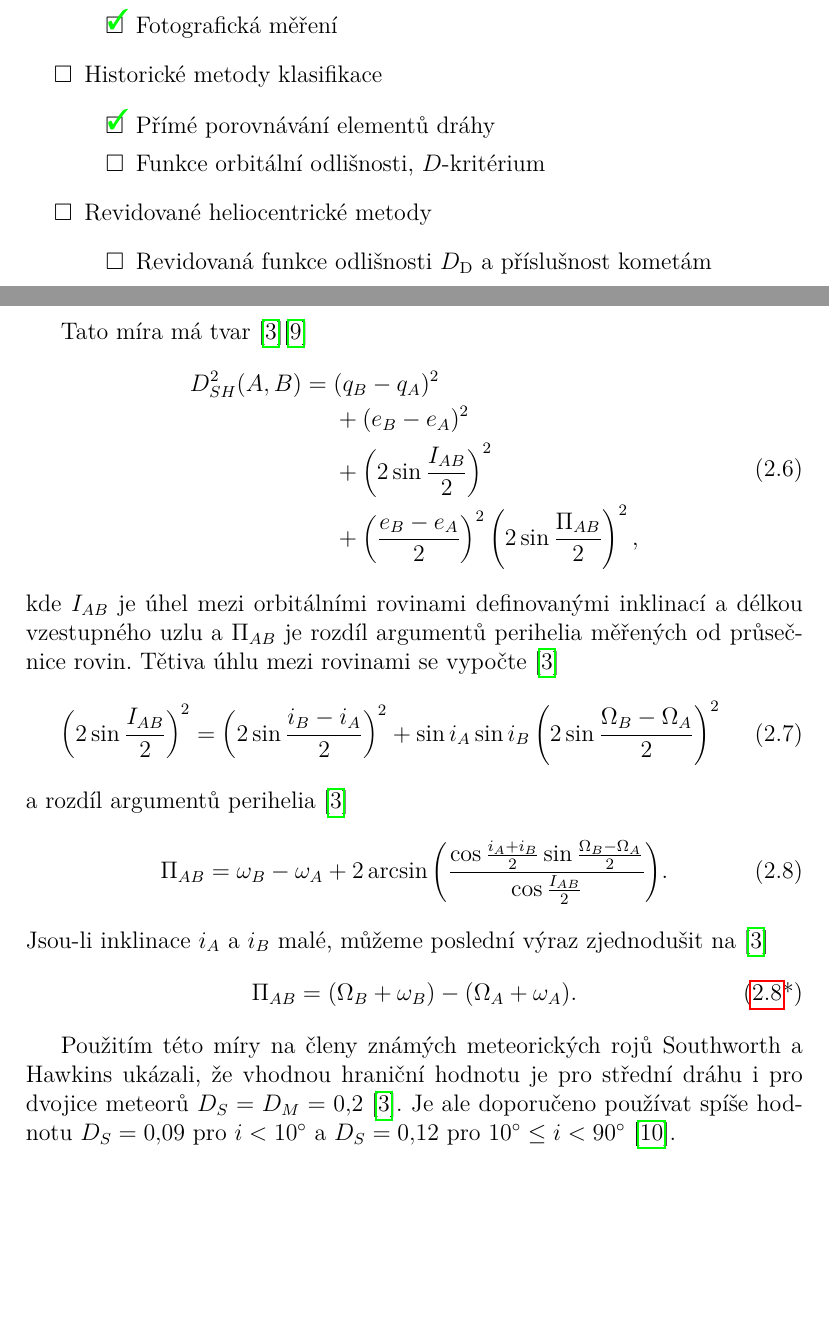
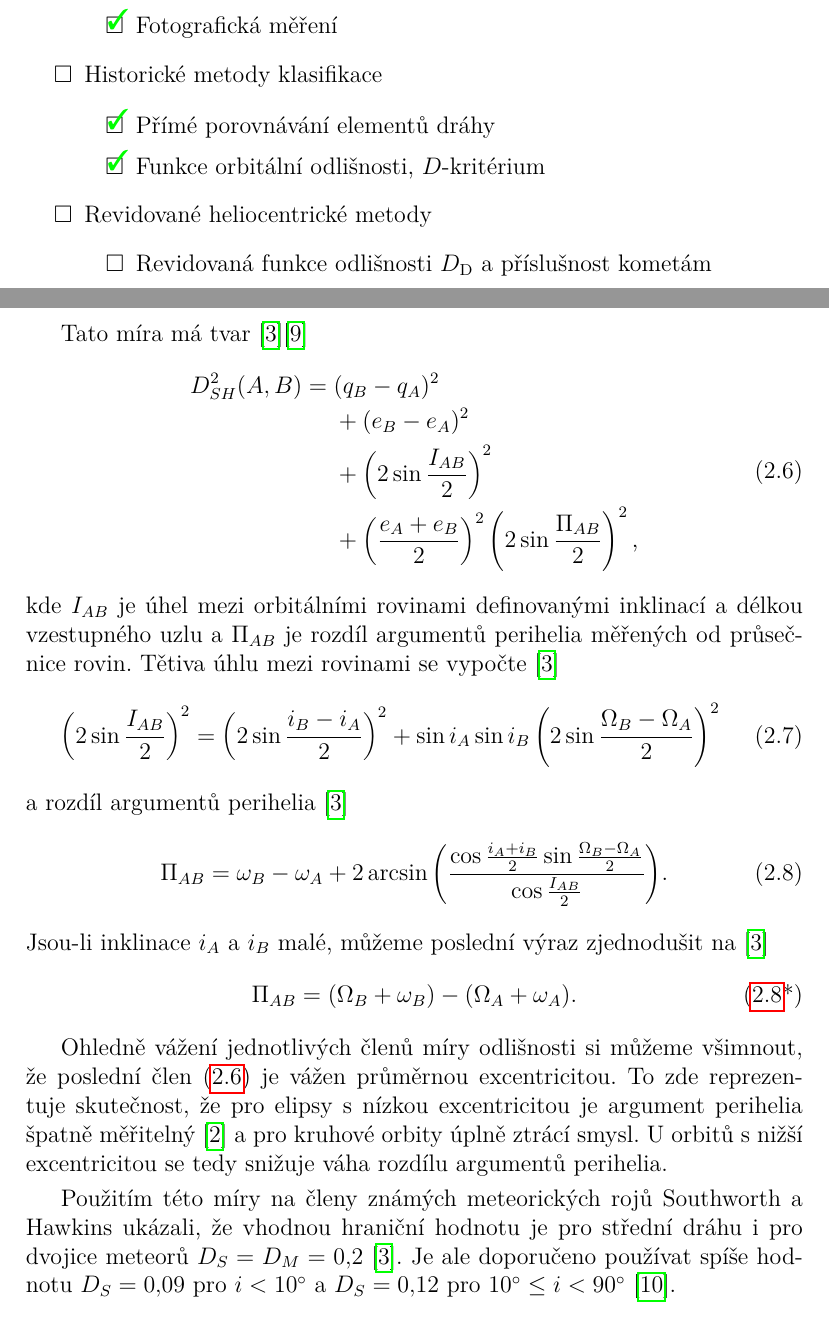
Before and after one commit to Akimayo/MeteorShowerIdentification, a LaTeX thesis (Thesis/MFF-BP-Ciesla-Michal.tex, which reads Thesis/kapitoly/historicke-metody-klasifikace.tex): two parts of pages 6 and 22 of 31, joined at a grey line, cut so that both start at the same text, the shorter picture padded with empty space. Compiled offline with pdfLaTeX.

Commit message:
Add explanation of weighting in $D_{SH}$

```diff
--- a/Thesis/MFF-BP-Ciesla-Michal.tex
+++ b/Thesis/MFF-BP-Ciesla-Michal.tex
@@ -40,7 +40,7 @@
         \item Historické metody klasifikace
         \begin{todolist}
             \item[\done] Přímé porovnávání elementů dráhy
-            \item Funkce orbitální odlišnosti, $D$-kritérium
+            \item[\done] Funkce orbitální odlišnosti, $D$-kritérium
         \end{todolist}
         \item Revidované heliocentrické metody
         \begin{todolist}
--- a/Thesis/kapitoly/historicke-metody-klasifikace.tex
+++ b/Thesis/kapitoly/historicke-metody-klasifikace.tex
@@ -63,8 +63,9 @@ Tato míra má tvar \cite{dsh}\cite{remarks}
         D_{SH}^2(A,B)=\; & (q_B-q_A)^2                                                                         \\
                          & +(e_B-e_A)^2                                                                        \\
                          & +\left( 2\sin{\frac{I_{AB}}{2}} \right)^2                                           \\
-                         & +\left( \frac{e_B-e_A}{2} \right)^2\left( 2\sin{\frac{\Pi_{AB}}{2}} \right)^2 \text{,}
+                         & +\left( \frac{e_A+e_B}{2} \right)^2\left( 2\sin{\frac{\Pi_{AB}}{2}} \right)^2 \text{,}
     \end{aligned}
+    \label{eqn:history:d_sh}
 \end{equation}
 kde $I_{AB}$ je úhel mezi orbitálními rovinami definovanými inklinací a délkou vzestupného uzlu a $\Pi_{AB}$ je rozdíl argumentů perihelia měřených od průsečnice rovin. Tětiva úhlu mezi rovinami se vypočte \cite{dsh}
 \begin{equation}
@@ -82,4 +83,8 @@ Jsou-li inklinace $i_A$ a $i_B$ malé, můžeme poslední výraz zjednodušit na
     \Pi_{AB}=(\Omega_B+\omega_B)-(\Omega_A+\omega_A) \text{.}
 \end{equation}
 
+Ohledně vážení jednotlivých členů míry odlišnosti si můžeme všimnout, že poslední člen \eqref{eqn:history:d_sh} je vážen průměrnou excentricitou. To zde reprezentuje skutečnost, že pro elipsy s nízkou excentricitou je argument perihelia špatně měřitelný \cite{cometassoc} a pro kruhové orbity úplně ztrácí smysl. U orbitů s nižší excentricitou se tedy snižuje váha rozdílu argumentů perihelia.
+
+\smallskip
+
 Použitím této míry na členy známých meteorických rojů \citeauthor{dsh} ukázali, že vhodnou hraniční hodnotu je pro střední dráhu i pro dvojice meteorů $D_S=D_M=0{,}2$ \cite{dsh}. Je ale doporučeno používat spíše hodnotu $D_S=0{,}09$ pro $i<10^\circ$ a $D_S=0{,}12$ pro $10^\circ\le i<90^\circ$ \cite{galligan}.
```
